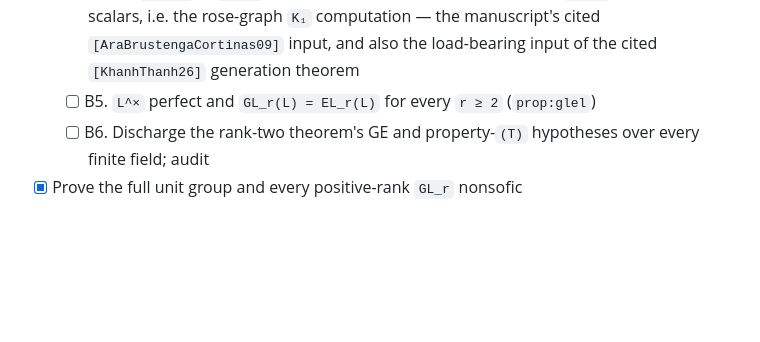
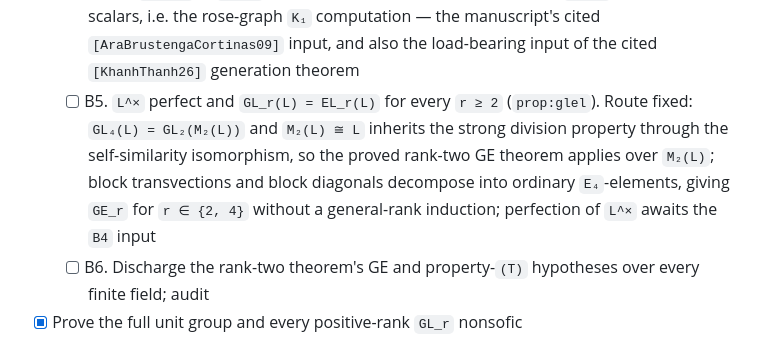
Before and after one commit to SauersML/nonsofic_existence, a Markdown page: README.md, the part around the change. Rendered like a GitHub page; blank space fills up the shorter version.

Commit message:
Fix the block route to rank-four GE

```diff
--- a/README.md
+++ b/README.md
@@ -217,7 +217,12 @@ first checklist below are genuine manuscript-scope results not yet in Lean.
     input, and also the load-bearing input of the cited `[KhanhThanh26]`
     generation theorem
   - [ ] B5. `L^×` perfect and `GL_r(L) = EL_r(L)` for every `r ≥ 2`
-    (`prop:glel`)
+    (`prop:glel`).  Route fixed: `GL₄(L) = GL₂(M₂(L))` and `M₂(L) ≅ L`
+    inherits the strong division property through the self-similarity
+    isomorphism, so the proved rank-two GE theorem applies over `M₂(L)`;
+    block transvections and block diagonals decompose into ordinary
+    `E₄`-elements, giving `GE_r` for `r ∈ {2, 4}` without a general-rank
+    induction; perfection of `L^×` awaits the `B4` input
   - [ ] B6. Discharge the rank-two theorem's GE and property-`(T)`
     hypotheses over every finite field; audit
 - [x] Prove the full unit group and every positive-rank `GL_r` nonsofic
```
